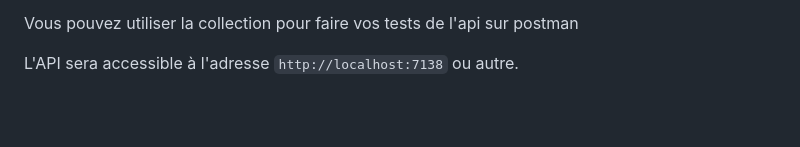
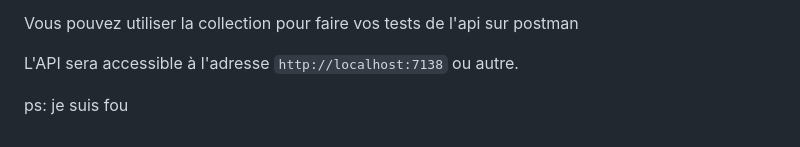
Before and after one commit to hunumex/projet-encan, a Markdown page: README.md, the part around the change. Rendered like a GitHub page; blank space fills up the shorter version.

```diff
--- a/README.md
+++ b/README.md
@@ -92,3 +92,5 @@ Démarrez le projet:
 Vous pouvez utiliser la collection pour faire vos tests de l'api sur postman
 
 L'API sera accessible à l'adresse `http://localhost:7138` ou autre.
+
+ps: je suis fou
```
